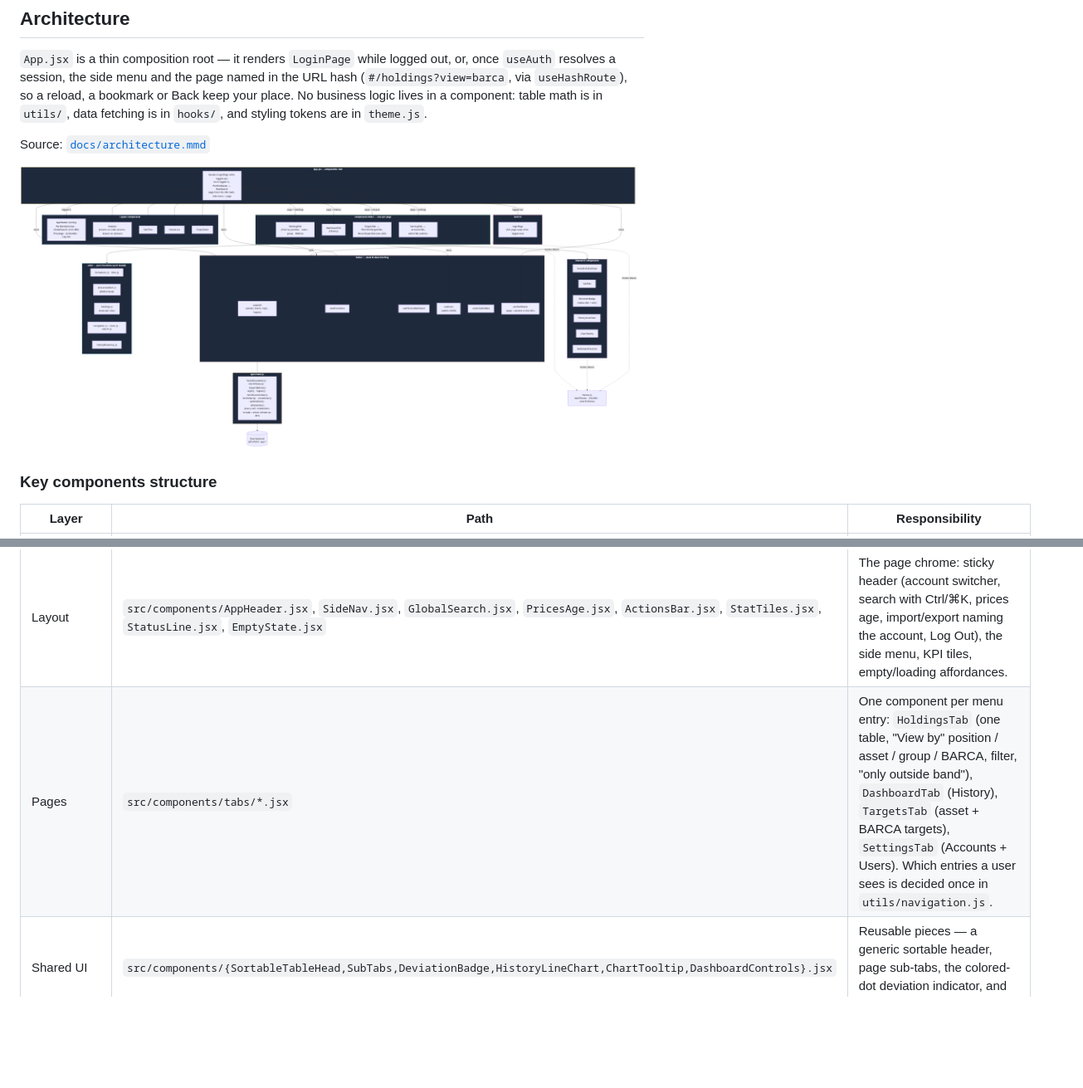
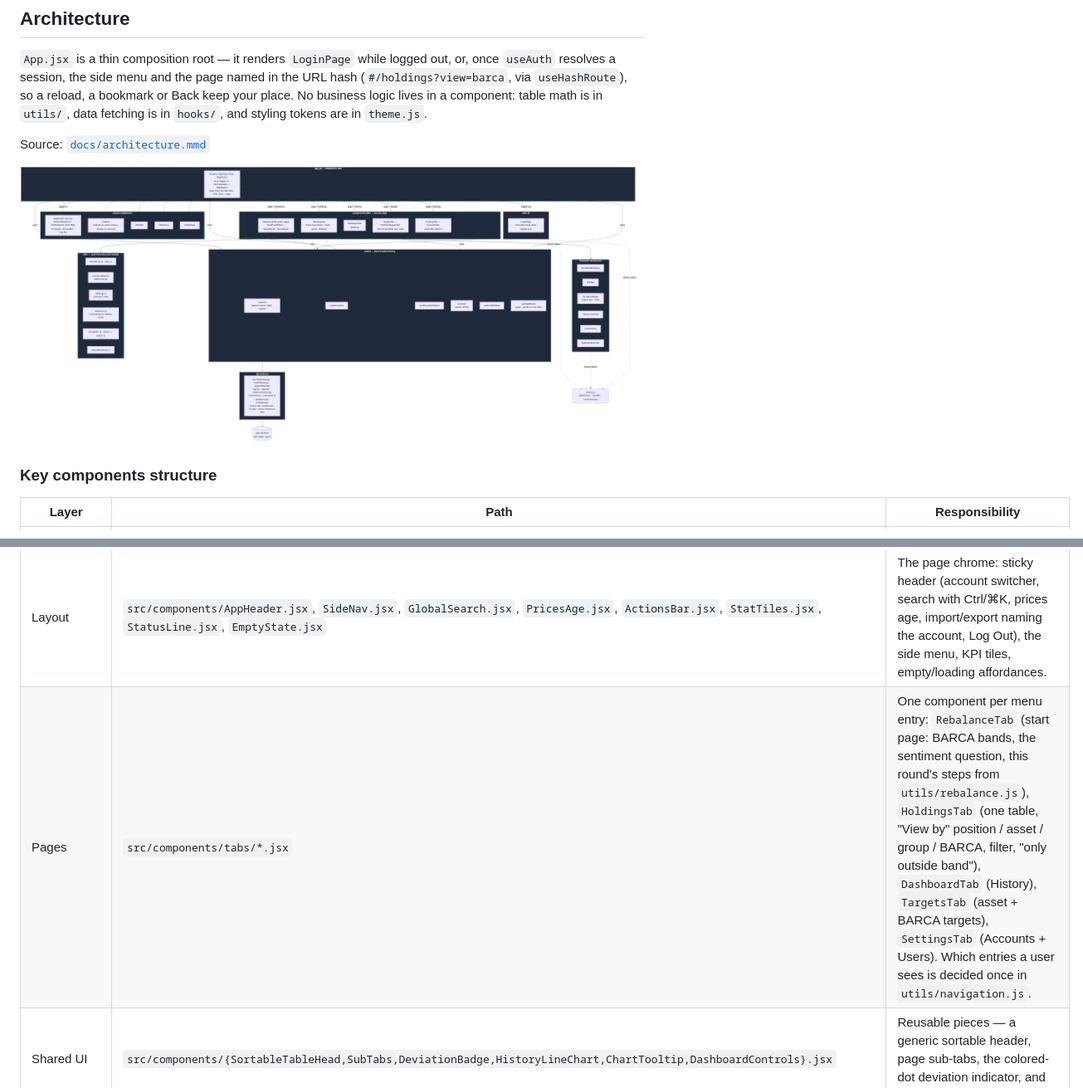
Before and after one commit to rchau73/crypto_management, a Markdown page: frontend/README.md, 2 parts joined by grey strips. Shown at 83% size. GitHub-like rendering; pictures changed too: frontend/docs/architecture.png; blank space fills up the shorter version.

```diff
--- a/frontend/README.md
+++ b/frontend/README.md
@@ -29,6 +29,6 @@ Source: [`docs/architecture.mmd`](docs/architecture.mmd)
 | Composition root | `src/App.jsx` | Picks the page from the URL (`resolvePage` falls back to Holdings for an unknown or hidden page), lays out the side menu (a drawer on phones) and wires data into pages. Nothing here renders a table row directly. |
 | Auth UI | `src/components/LoginPage.jsx` | Full-page swap shown whenever there's no session — there's no router, so "logged out" is just a different thing `App.jsx` renders. |
 | Layout | `src/components/AppHeader.jsx`, `SideNav.jsx`, `GlobalSearch.jsx`, `PricesAge.jsx`, `ActionsBar.jsx`, `StatTiles.jsx`, `StatusLine.jsx`, `EmptyState.jsx` | The page chrome: sticky header (account switcher, search with Ctrl/⌘K, prices age, import/export naming the account, Log Out), the side menu, KPI tiles, empty/loading affordances. |
-| Pages | `src/components/tabs/*.jsx` | One component per menu entry: `HoldingsTab` (one table, "View by" position / asset / group / BARCA, filter, "only outside band"), `DashboardTab` (History), `TargetsTab` (asset + BARCA targets), `SettingsTab` (Accounts + Users). Which entries a user sees is decided once in `utils/navigation.js`. |
+| Pages | `src/components/tabs/*.jsx` | One component per menu entry: `RebalanceTab` (start page: BARCA bands, the sentiment question, this round's steps from `utils/rebalance.js`), `HoldingsTab` (one table, "View by" position / asset / group / BARCA, filter, "only outside band"), `DashboardTab` (History), `TargetsTab` (asset + BARCA targets), `SettingsTab` (Accounts + Users). Which entries a user sees is decided once in `utils/navigation.js`. |
 | Shared UI | `src/components/{SortableTableHead,SubTabs,DeviationBadge,HistoryLineChart,ChartTooltip,DashboardControls}.jsx` | Reusable pieces — a generic sortable header, page sub-tabs, the colored-dot deviation indicator, and the chart wrappers. |
 | Hooks | `src/hooks/{useAuth,useAllocations,useHashRoute,useHistoryDashboard,useUsers,useSortableData}.js` | All `useState`/`useEffect`/data-fetching. `useAuth` owns the session; `useAllocations` polls the live allocations; `useHashRoute` keeps the page and its options in the URL; `useUsers` is `AdminTab`'s CRUD. |
```
Also changed, not shown: other parts of frontend/README.md (+1 -1 lines), BARCA.md (+3 -1 lines), README.md (+3 -1 lines), 11 other files.
